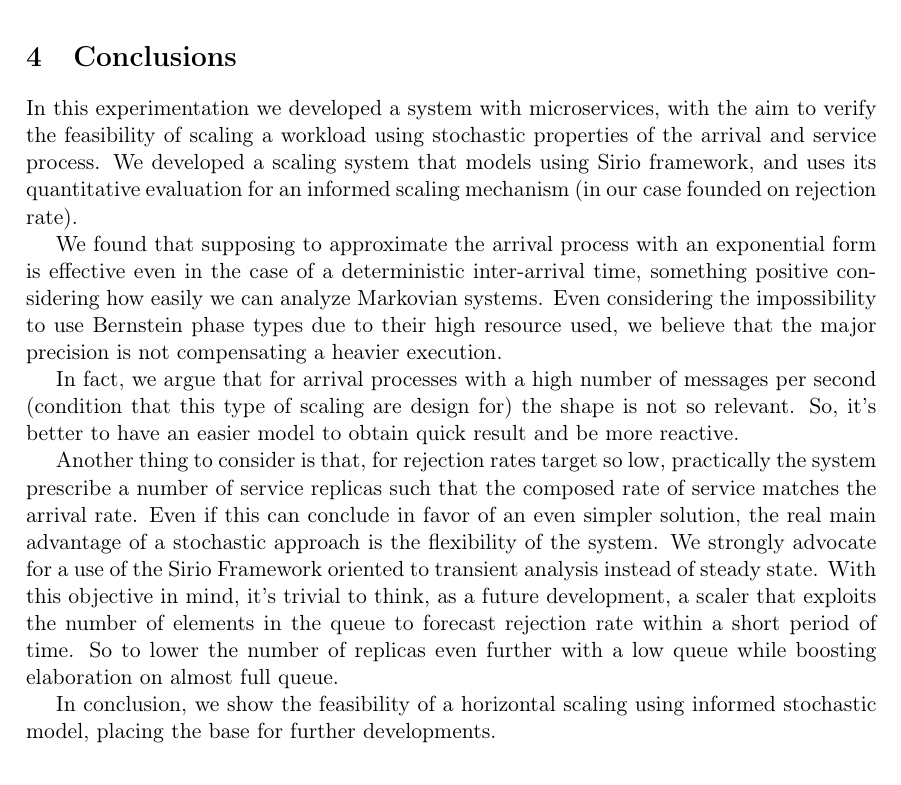
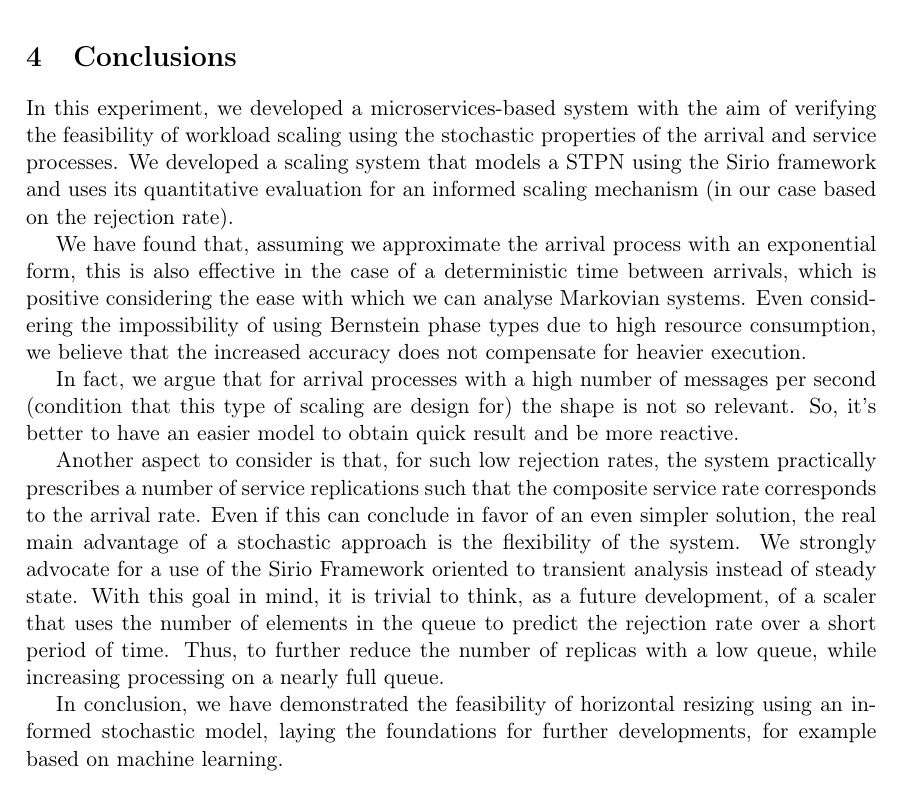
Before and after one commit to LucchesiCarlo/QESM-SWAM-report, a LaTeX document (Report/main.tex, which reads Report/chapters/Conclusion.tex): part of page 20 of 21, cut so that both start at the same text. Compiled offline with pdfLaTeX.

Commit message:
Refine conclusions section for clarity and precision
Revised the language for clarity and precision throughout the conclusions section, enhancing readability and technical accuracy.

```diff
--- a/Report/chapters/Conclusion.tex
+++ b/Report/chapters/Conclusion.tex
@@ -1,11 +1,11 @@
 \section{Conclusions}
 
-In this experimentation we developed a system with microservices, with the aim to verify the feasibility of scaling a workload using stochastic properties of the arrival and service process. We developed a scaling system that models using Sirio framework, and uses its quantitative evaluation for an informed scaling mechanism (in our case founded on rejection rate).
+In this experiment, we developed a microservices-based system with the aim of verifying the feasibility of workload scaling using the stochastic properties of the arrival and service processes. We developed a scaling system that models a STPN using the Sirio framework and uses its quantitative evaluation for an informed scaling mechanism (in our case based on the rejection rate).
 
-We found that supposing to approximate the arrival process with an exponential form is effective even in the case of a deterministic inter-arrival time, something positive considering how easily we can analyze Markovian systems. Even considering the impossibility to use Bernstein phase types due to their high resource used, we believe that the major precision is not compensating a heavier execution.
+We have found that, assuming we approximate the arrival process with an exponential form, this is also effective in the case of a deterministic time between arrivals, which is positive considering the ease with which we can analyse Markovian systems. Even considering the impossibility of using Bernstein phase types due to high resource consumption, we believe that the increased accuracy does not compensate for heavier execution.
 
-In fact, we argue that for arrival processes with a high number of messages per second (condition  that this type of scaling are design for) the shape is not so relevant. So, it's better to have an easier model to obtain quick result and be more reactive.
+In fact, we argue that for arrival processes with a high number of messages per second (condition that this type of scaling are design for) the shape is not so relevant. So, it's better to have an easier model to obtain quick result and be more reactive.
 
-Another thing to consider is that, for rejection rates target so low, practically the system prescribe a number of service replicas such that the composed rate of service matches the arrival rate. Even if this can conclude in favor of an even simpler solution, the real main advantage of a stochastic approach is the flexibility of the system. We strongly advocate for a use of the Sirio Framework oriented to transient analysis instead of steady state. With this objective in mind, it's trivial to think, as a future development, a scaler that exploits the number of elements in the queue to forecast rejection rate within a short period of time. So to lower the number of replicas even further with a low queue while boosting elaboration on almost full queue.
+Another aspect to consider is that, for such low rejection rates, the system practically prescribes a number of service replications such that the composite service rate corresponds to the arrival rate. Even if this can conclude in favor of an even simpler solution, the real main advantage of a stochastic approach is the flexibility of the system. We strongly advocate for a use of the Sirio Framework oriented to transient analysis instead of steady state. With this goal in mind, it is trivial to think, as a future development, of a scaler that uses the number of elements in the queue to predict the rejection rate over a short period of time. Thus, to further reduce the number of replicas with a low queue, while increasing processing on a nearly full queue.
 
-In conclusion, we show the feasibility of a horizontal scaling using informed stochastic model, placing the base for further developments.
+In conclusion, we have demonstrated the feasibility of horizontal resizing using an informed stochastic model, laying the foundations for further developments, for example based on machine learning.
```
